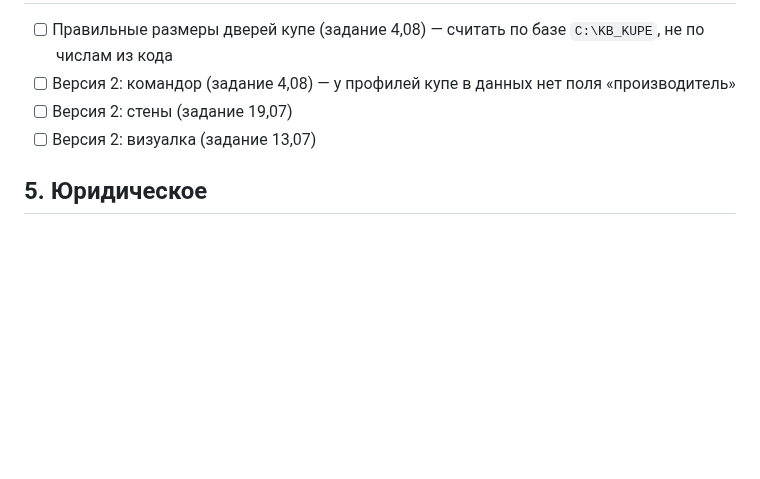
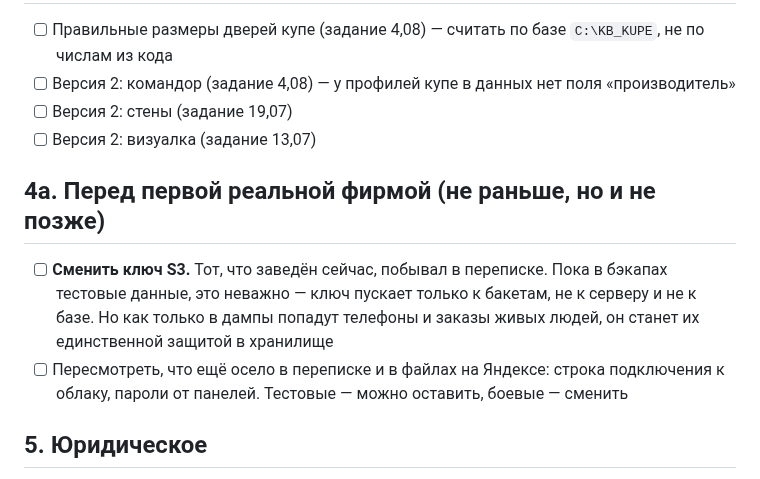
Before and after one commit to kshromin/furniture-configurator, a Markdown page: CHECKLIST.md, the part around the change. GitHub-like rendering; blank space fills up the shorter version.

Commit message:
Смена ключа S3 — не сейчас, а перед первой реальной фирмой
Пользователь резонно спросил, надо ли менять ключ прямо сейчас. Пока в бэкапах
тестовые данные — не надо: ключ пускает только к бакетам. Момент, когда надо —
до появления реальных клиентов в дампах.

Co-Authored-By: Claude Opus 5 <noreply@anthropic.com>

```diff
--- a/CHECKLIST.md
+++ b/CHECKLIST.md
@@ -107,6 +107,14 @@
 - [ ] Версия 2: стены (задание 19,07)
 - [ ] Версия 2: визуалка (задание 13,07)
 
+## 4а. Перед первой реальной фирмой (не раньше, но и не позже)
+
+- [ ] **Сменить ключ S3.** Тот, что заведён сейчас, побывал в переписке. Пока в бэкапах тестовые
+      данные, это неважно — ключ пускает только к бакетам, не к серверу и не к базе. Но как только
+      в дампы попадут телефоны и заказы живых людей, он станет их единственной защитой в хранилище
+- [ ] Пересмотреть, что ещё осело в переписке и в файлах на Яндексе: строка подключения к облаку,
+      пароли от панелей. Тестовые — можно оставить, боевые — сменить
+
 ## 5. Юридическое
 
 - [ ] **(юрист)** 152-ФЗ: уведомление в РКН, политика обработки персональных данных, поручение на
```
